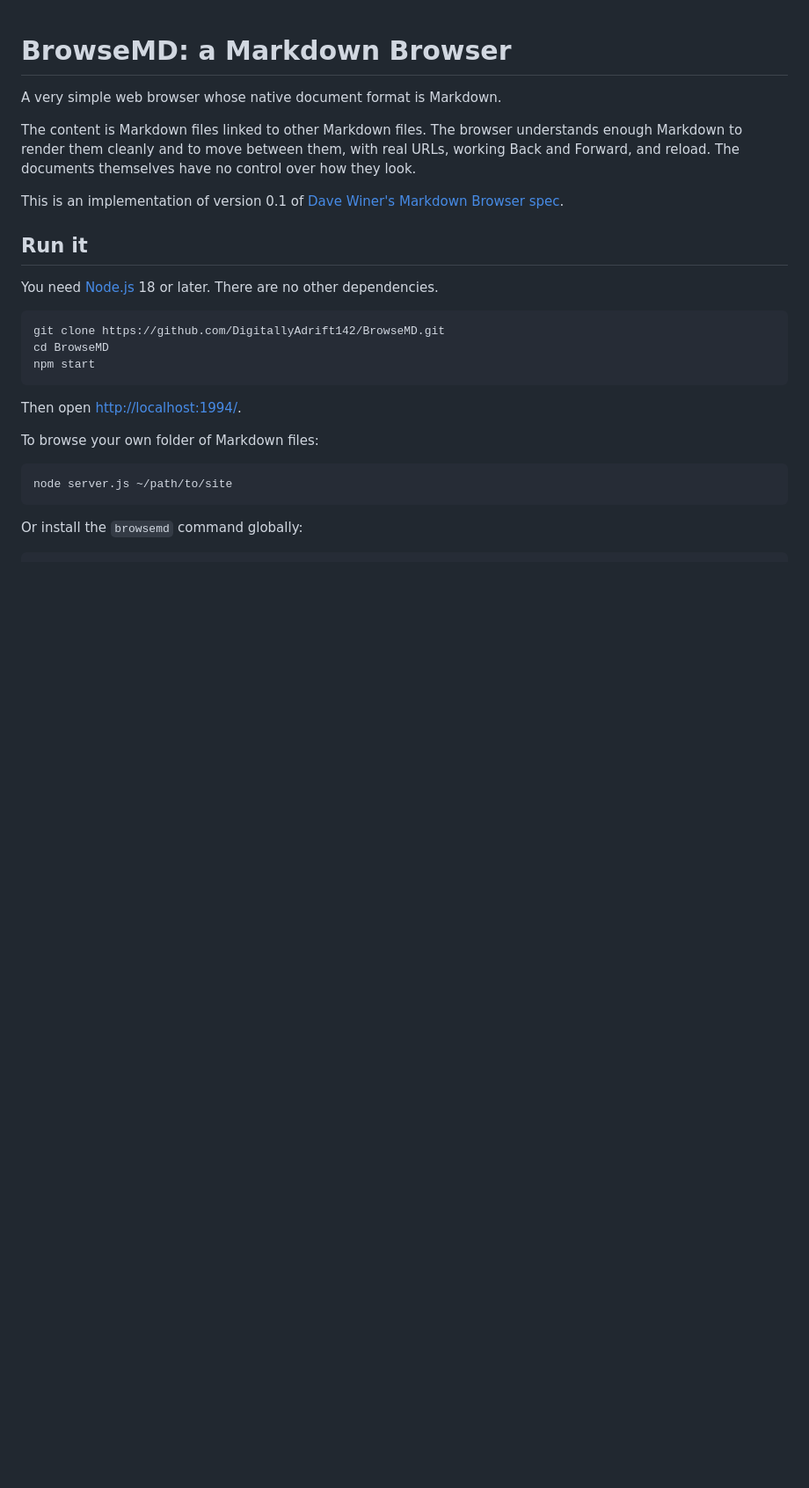
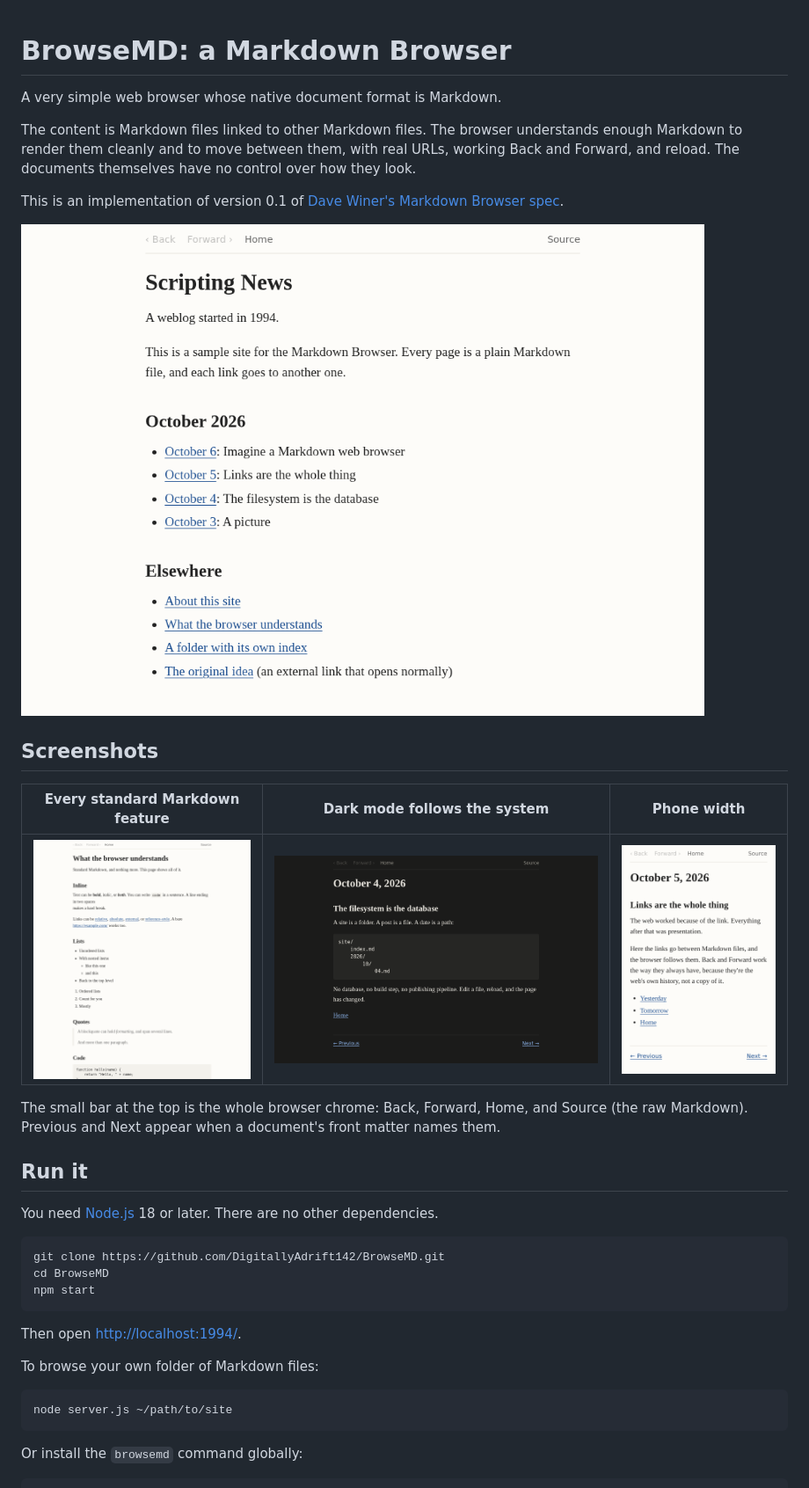
Before and after one commit to DigitallyAdrift142/BrowseMD, a Markdown page: README.md, the part around the change. Shown at 88% size. GitHub-like rendering; pictures changed too: docs/screenshots/home.png (added), docs/screenshots/markdown.png (added), docs/screenshots/mobile.png (added); blank space fills up the shorter version.

Commit message:
Add screenshots to the README
Captured from the bundled sample site: home page, the Markdown feature
page, a post in dark mode, and phone width.

Co-Authored-By: Claude Opus 5.5 <noreply@anthropic.com>

```diff
--- a/README.md
+++ b/README.md
@@ -5,6 +5,16 @@ A very simple web browser whose native document format is Markdown.
 The content is Markdown files linked to other Markdown files. The browser understands enough Markdown to render them cleanly and to move between them, with real URLs, working Back and Forward, and reload. The documents themselves have no control over how they look.
 
 This is an implementation of version 0.1 of [Dave Winer's Markdown Browser spec](https://gist.github.com/scripting/c81461104f079b7a017802286853c4f1).
+
+![The sample Scripting News site in the Markdown Browser](docs/screenshots/home.png)
+
+## Screenshots
+
+| Every standard Markdown feature | Dark mode follows the system | Phone width |
+|---|---|---|
+| [![Markdown features](docs/screenshots/markdown.png)](docs/screenshots/markdown.png) | [![A post in dark mode, with Previous and Next from front matter](docs/screenshots/post-dark.png)](docs/screenshots/post-dark.png) | [![A post on a phone](docs/screenshots/mobile.png)](docs/screenshots/mobile.png) |
+
+The small bar at the top is the whole browser chrome: Back, Forward, Home, and Source (the raw Markdown). Previous and Next appear when a document's front matter names them.
 
 ## Run it
 
```
